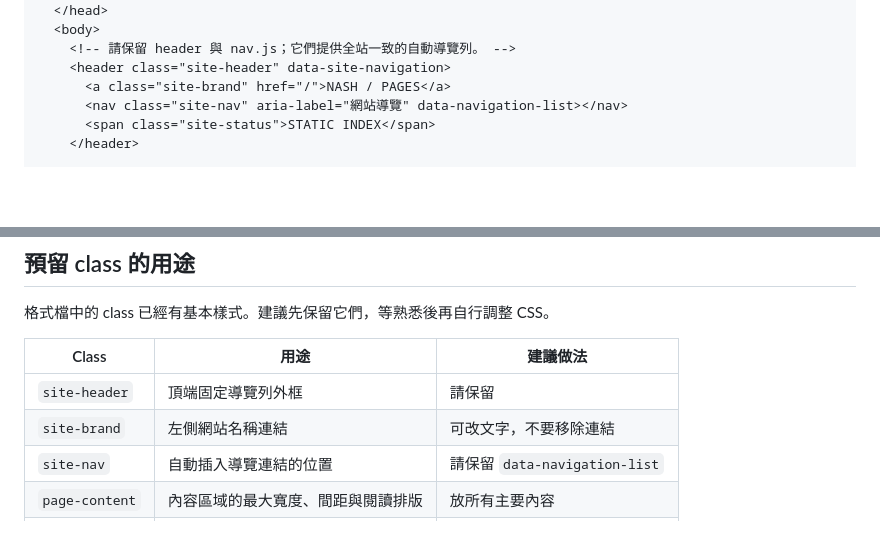
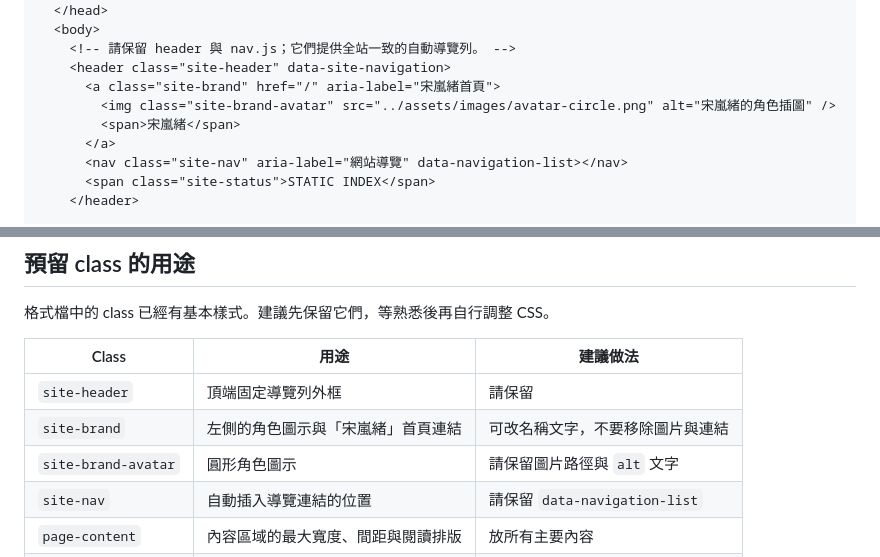
Before and after one commit to nashsung2-coder/nashsung2-coder.github.io, a Markdown page: GUIDE.zh-Hant.md, 2 parts joined by grey strips. GitHub-like rendering; blank space fills up the shorter version.

Commit message:
brand: use Song Lan-Xu avatar and name (GUIDE.zh-Hant.md)

```diff
--- a/GUIDE.zh-Hant.md
+++ b/GUIDE.zh-Hant.md
@@ -72,7 +73,10 @@
   <body>
     <!-- 請保留 header 與 nav.js；它們提供全站一致的自動導覽列。 -->
     <header class="site-header" data-site-navigation>
-      <a class="site-brand" href="/">NASH / PAGES</a>
+      <a class="site-brand" href="/" aria-label="宋嵐緒首頁">
+        <img class="site-brand-avatar" src="../assets/images/avatar-circle.png" alt="宋嵐緒的角色插圖" />
+        <span>宋嵐緒</span>
+      </a>
       <nav class="site-nav" aria-label="網站導覽" data-navigation-list></nav>
       <span class="site-status">STATIC INDEX</span>
     </header>
@@ -97,7 +101,8 @@
 | Class | 用途 | 建議做法 |
 |---|---|---|
 | `site-header` | 頂端固定導覽列外框 | 請保留 |
-| `site-brand` | 左側網站名稱連結 | 可改文字，不要移除連結 |
+| `site-brand` | 左側的角色圖示與「宋嵐緒」首頁連結 | 可改名稱文字，不要移除圖片與連結 |
+| `site-brand-avatar` | 圓形角色圖示 | 請保留圖片路徑與 `alt` 文字 |
 | `site-nav` | 自動插入導覽連結的位置 | 請保留 `data-navigation-list` |
 | `page-content` | 內容區域的最大寬度、間距與閱讀排版 | 放所有主要內容 |
 | `page-kicker` | 標題上方的小字分類或編號 | 例如 `ABOUT / 10`、`NOTE / 20` |
```
Also changed, not shown: other parts of GUIDE.zh-Hant.md (+2 -1 lines).
